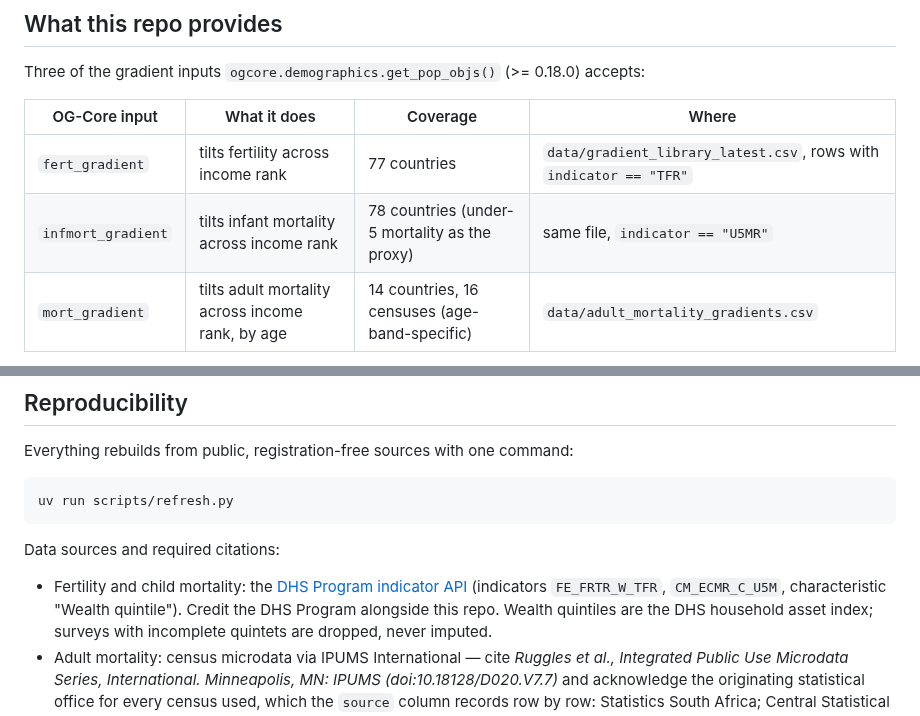
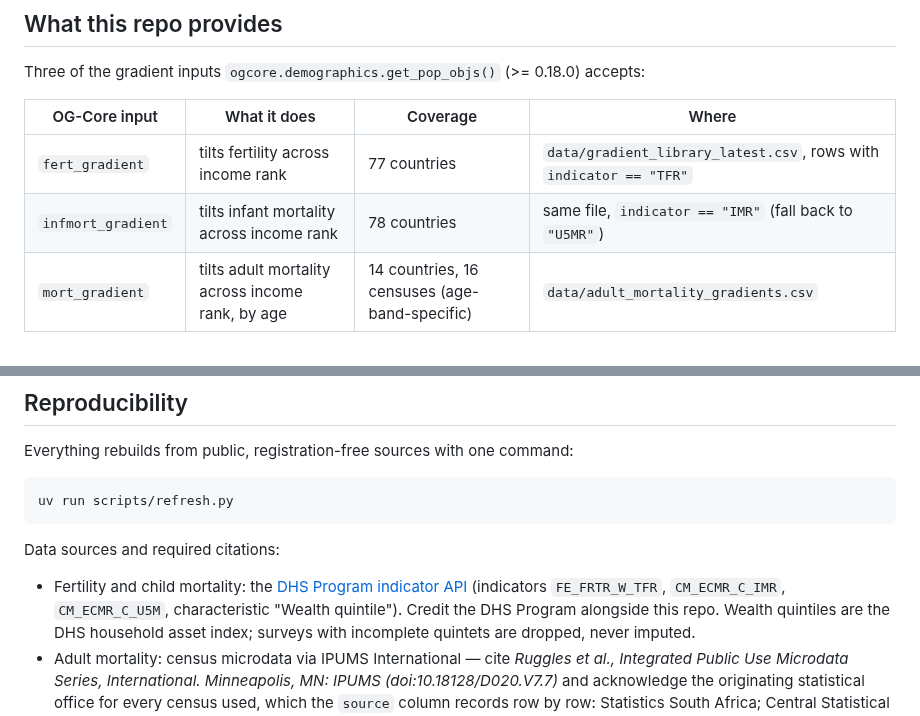
Before and after one commit to EAPD-DRB/Demographic-Gradients, a Markdown page: README.md, 2 parts joined by grey strips. Drawn GitHub-style.

```diff
--- a/README.md
+++ b/README.md
@@ -22,7 +22,7 @@ accepts:
 | OG-Core input | What it does | Coverage | Where |
 |---|---|---|---|
 | `fert_gradient` | tilts fertility across income rank | 77 countries | `data/gradient_library_latest.csv`, rows with `indicator == "TFR"` |
-| `infmort_gradient` | tilts infant mortality across income rank | 78 countries (under-5 mortality as the proxy) | same file, `indicator == "U5MR"` |
+| `infmort_gradient` | tilts infant mortality across income rank | 78 countries | same file, `indicator == "IMR"` (fall back to `"U5MR"`) |
 | `mort_gradient` | tilts adult mortality across income rank, by age | 14 countries, 16 censuses (age-band-specific) | `data/adult_mortality_gradients.csv` |
 
 (`income_percentiles`, the argument that accompanies any gradient, is not data —
@@ -212,7 +220,8 @@ Data sources and required citations:
 
 - Fertility and child mortality: the
   [DHS Program indicator API](https://api.dhsprogram.com) (indicators
-  `FE_FRTR_W_TFR`, `CM_ECMR_C_U5M`, characteristic "Wealth quintile"). Credit
+  `FE_FRTR_W_TFR`, `CM_ECMR_C_IMR`, `CM_ECMR_C_U5M`, characteristic "Wealth
+  quintile"). Credit
   the DHS Program alongside this repo. Wealth quintiles are the DHS household
   asset index; surveys with incomplete quintets are dropped, never imputed.
 - Adult mortality: census microdata via IPUMS International — cite *Ruggles
```
Also changed, not shown: other parts of README.md (+17 -6 lines), ANALYSIS.md (+35 -5 lines), figures/fig3_slopes_by_region.png, figures/fig4_slopes_over_time.png, 7 other files.
